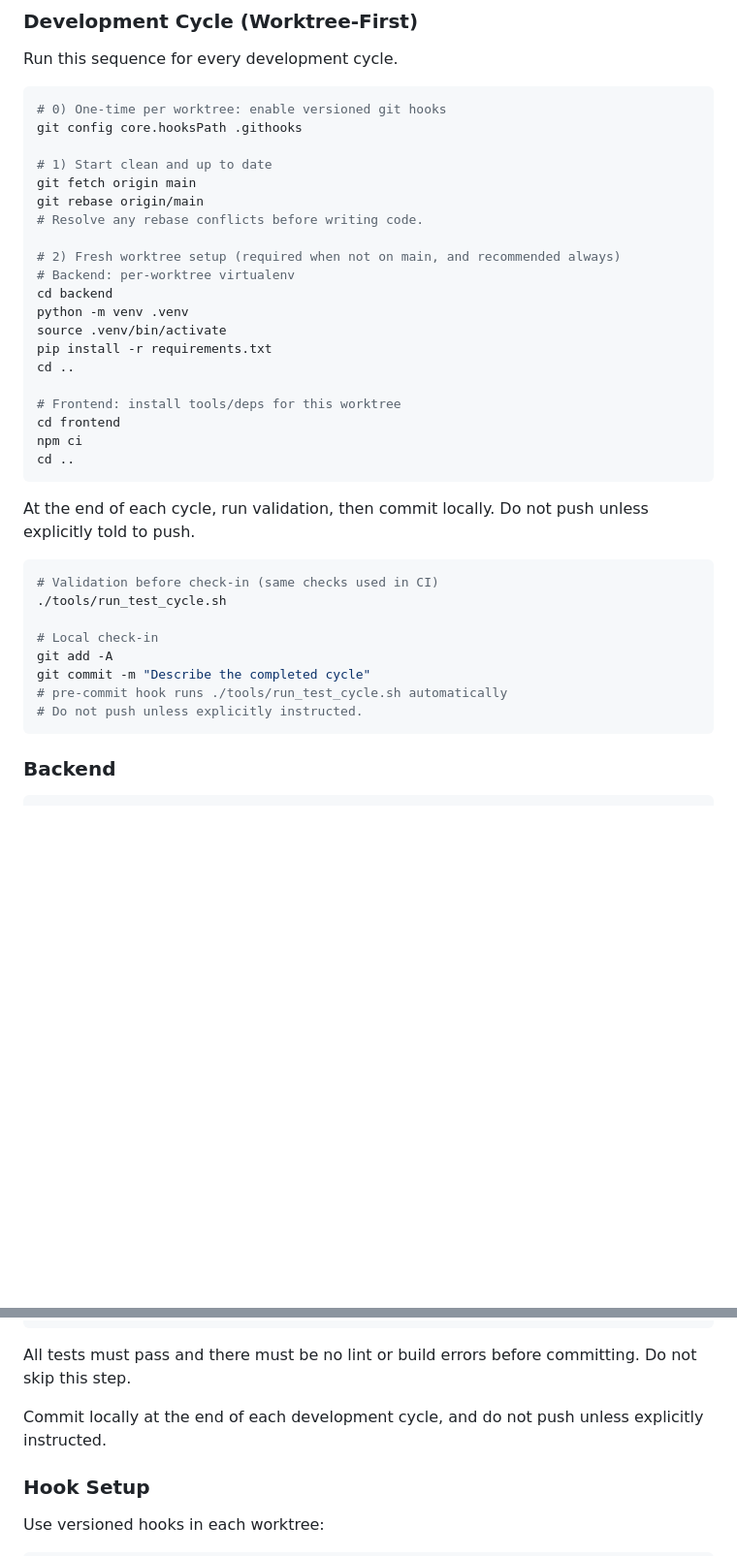
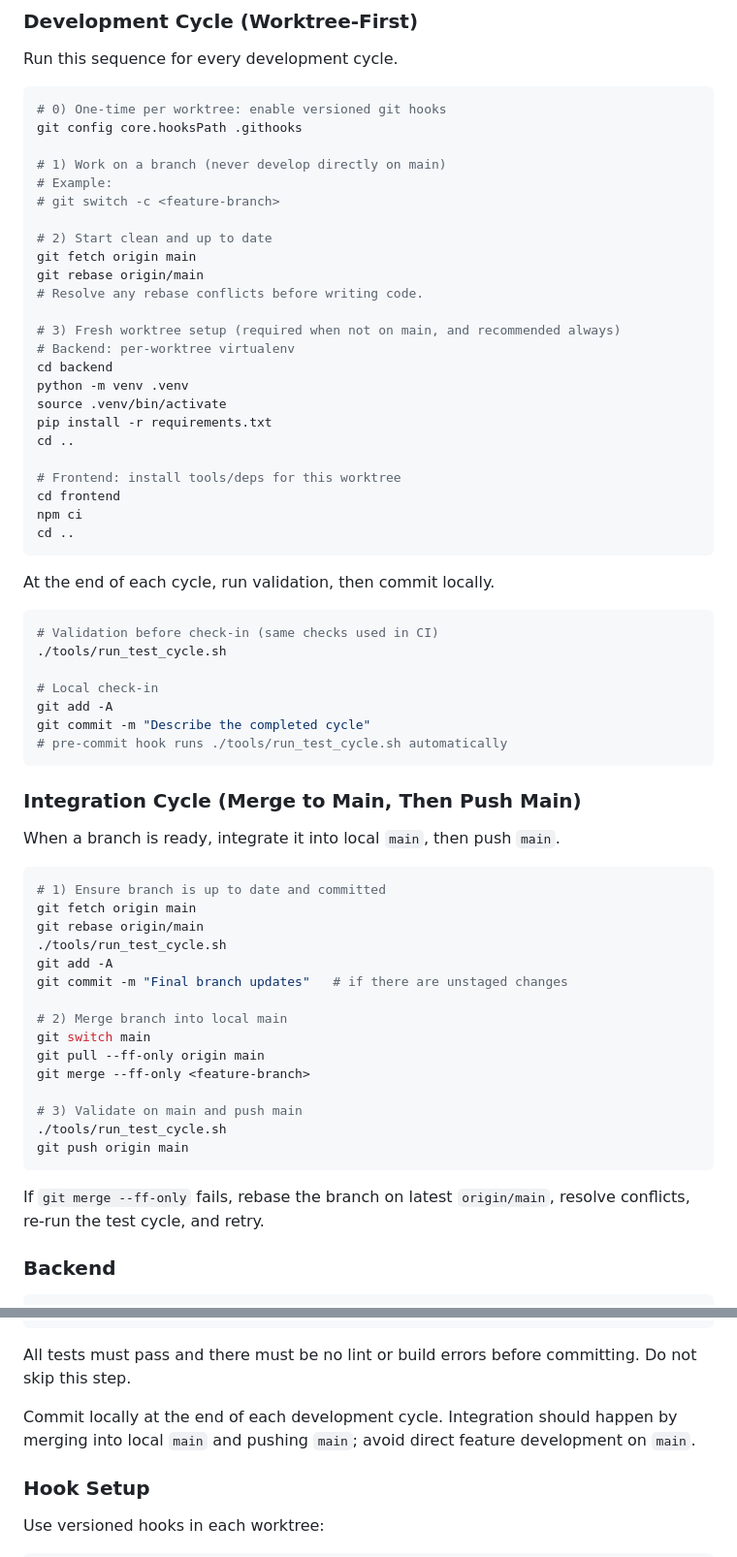
Before and after one commit to addibble/diet-tracker, a Markdown page: AGENTS.md, 2 parts joined by grey strips. Shown at 97% size. Drawn GitHub-style; blank space fills up the shorter version.

Commit message:
docs: require merge-to-main integration flow

````diff
--- a/AGENTS.md
+++ b/AGENTS.md
@@ -43,12 +43,16 @@ Run this sequence for every development cycle.
 # 0) One-time per worktree: enable versioned git hooks
 git config core.hooksPath .githooks
 
-# 1) Start clean and up to date
+# 1) Work on a branch (never develop directly on main)
+# Example:
+# git switch -c <feature-branch>
+
+# 2) Start clean and up to date
 git fetch origin main
 git rebase origin/main
 # Resolve any rebase conflicts before writing code.
 
-# 2) Fresh worktree setup (required when not on main, and recommended always)
+# 3) Fresh worktree setup (required when not on main, and recommended always)
 # Backend: per-worktree virtualenv
 cd backend
 python -m venv .venv
@@ -62,7 +66,7 @@ npm ci
 cd ..
 ```
 
-At the end of each cycle, run validation, then commit locally. Do not push unless explicitly told to push.
+At the end of each cycle, run validation, then commit locally.
 
 ```bash
 # Validation before check-in (same checks used in CI)
@@ -72,8 +76,30 @@ At the end of each cycle, run validation, then commit locally. Do not push unles
 git add -A
 git commit -m "Describe the completed cycle"
 # pre-commit hook runs ./tools/run_test_cycle.sh automatically
-# Do not push unless explicitly instructed.
 ```
+
+### Integration Cycle (Merge to Main, Then Push Main)
+When a branch is ready, integrate it into local `main`, then push `main`.
+
+```bash
+# 1) Ensure branch is up to date and committed
+git fetch origin main
+git rebase origin/main
+./tools/run_test_cycle.sh
+git add -A
+git commit -m "Final branch updates"   # if there are unstaged changes
+
+# 2) Merge branch into local main
+git switch main
+git pull --ff-only origin main
+git merge --ff-only <feature-branch>
+
+# 3) Validate on main and push main
+./tools/run_test_cycle.sh
+git push origin main
+```
+
+If `git merge --ff-only` fails, rebase the branch on latest `origin/main`, resolve conflicts, re-run the test cycle, and retry.
 
 ### Backend
 ```bash
@@ -124,7 +150,7 @@ Then run:
 
 All tests must pass and there must be no lint or build errors before committing. Do not skip this step.
 
-Commit locally at the end of each development cycle, and do not push unless explicitly instructed.
+Commit locally at the end of each development cycle. Integration should happen by merging into local `main` and pushing `main`; avoid direct feature development on `main`.
 
 ### Hook Setup
 
````
